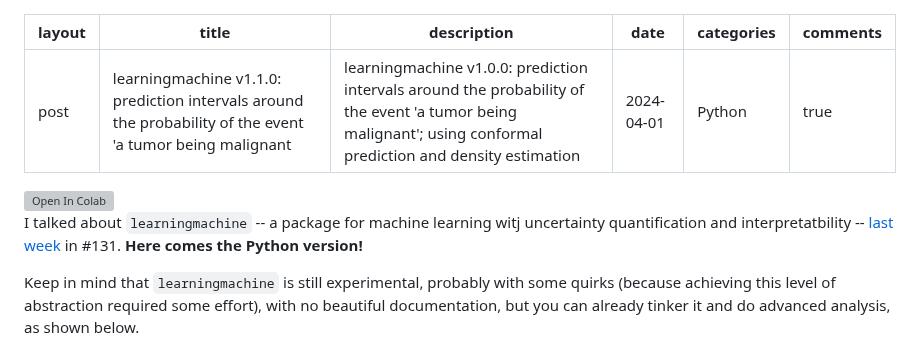
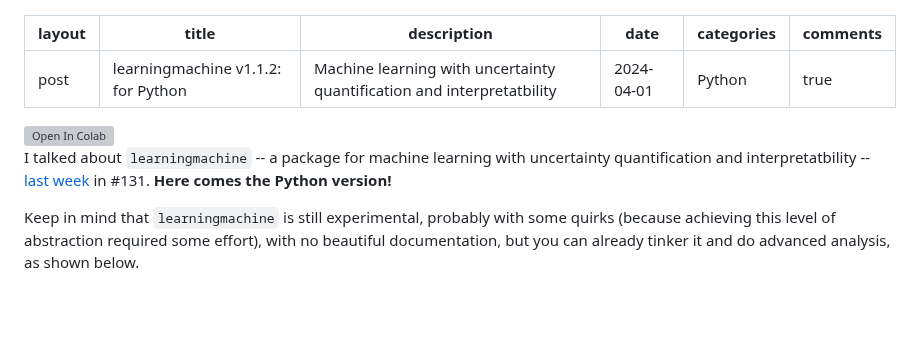
Before and after one commit to thierrymoudiki/thierrymoudiki.github.io, a Markdown page: _posts/2024-04-01-learningmachine-python.md, the part around the change. Rendered like a GitHub page; blank space fills up the shorter version; grey boxes are pictures that could not be loaded.

Commit message:
2024-04-01-learningmachine-python Pt.3

```diff
--- a/_posts/2024-04-01-learningmachine-python.md
+++ b/_posts/2024-04-01-learningmachine-python.md
@@ -1,7 +1,7 @@
 ---
 layout: post
-title: "learningmachine v1.1.0: prediction intervals around the probability of the event 'a tumor being malignant'"
-description: "learningmachine v1.0.0: prediction intervals around the probability of the event 'a tumor being malignant'; using conformal prediction and density estimation"
+title: "learningmachine v1.1.2: for Python"
+description: "Machine learning with uncertainty quantification and interpretatbility"
 date: 2024-04-01
 categories: Python
 comments: true
@@ -13,7 +13,7 @@ comments: true
 </a>
 </span>
 
-I talked about `learningmachine` -- a package for machine learning witj uncertainty quantification and interpretatbility -- [last week](https://thierrymoudiki.github.io/blog/2024/03/25/r/learningmachine) in #131.
+I talked about `learningmachine` -- a package for machine learning with uncertainty quantification and interpretatbility -- [last week](https://thierrymoudiki.github.io/blog/2024/03/25/r/learningmachine) in #131.
 **Here comes the Python version!**
 
 Keep in mind that `learningmachine` is still experimental, probably with some quirks (because achieving this level of abstraction required some effort), with no beautiful documentation, but you can already tinker it and do advanced analysis, as shown below.
```
